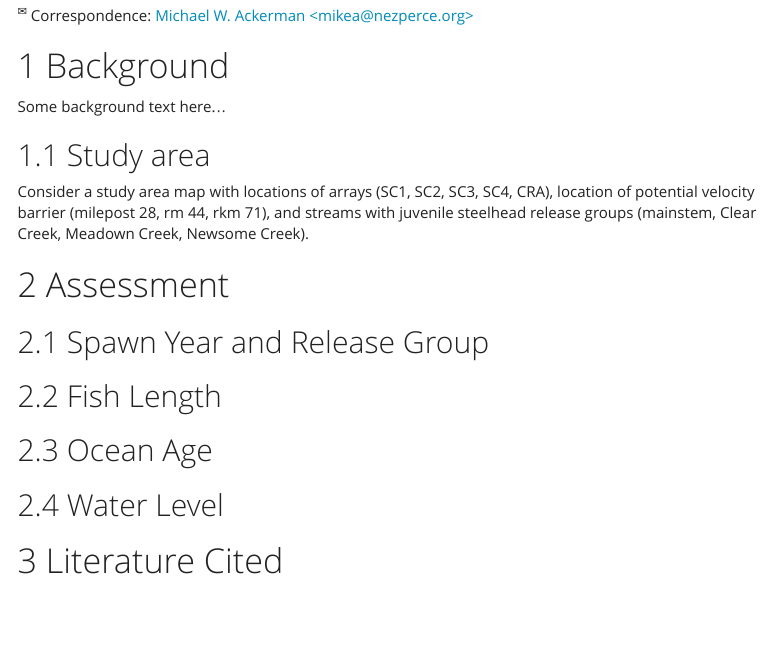
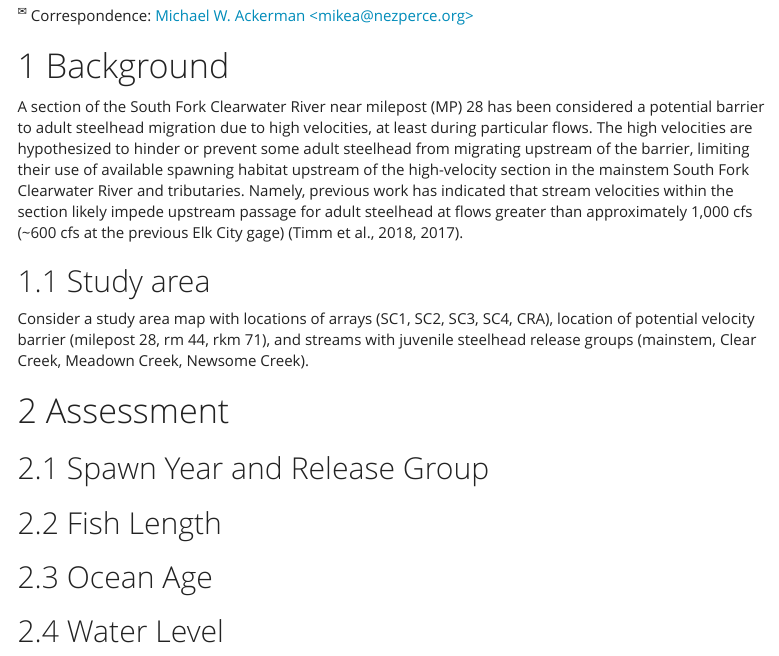
Before and after one commit to NPTfisheries/SF_Clearwater_Passage, an R Markdown document (markdown/SF_Clearwater_Passage.Rmd): the page in a window 1100 px wide, from 310 px down. The pictures show the output file markdown/SF_Clearwater_Passage.html that the author committed with the source, opened offline; menus at the side of the page are left out.

Commit message:
started background of report. Gotta go...

```diff
--- a/markdown/SF_Clearwater_Passage.Rmd
+++ b/markdown/SF_Clearwater_Passage.Rmd
@@ -77,7 +77,9 @@ options(knitr.kable.NA = '--')
 
 # Background
 
-Some background text here...
+A section of the South Fork Clearwater River near milepost (MP) 28 has been considered a potential barrier to adult steelhead migration due to high velocities, at least during particular flows. The high velocities are hypothesized to hinder or prevent some adult steelhead from migrating upstream of the barrier, limiting their use of available spawning habitat upstream of the high-velocity section in the mainstem South Fork Clearwater River and tributaries. Namely, previous work has indicated that stream velocities within the section likely impede upstream passage for adult steelhead at flows greater than approximately 1,000 cfs (~600 cfs at the previous Elk City gage) [@Timm2017; @Timm2018].
+
+
 
 ## Study area
 
```
Also changed, not shown: markdown/SF_Clearwater_Passage.html.
